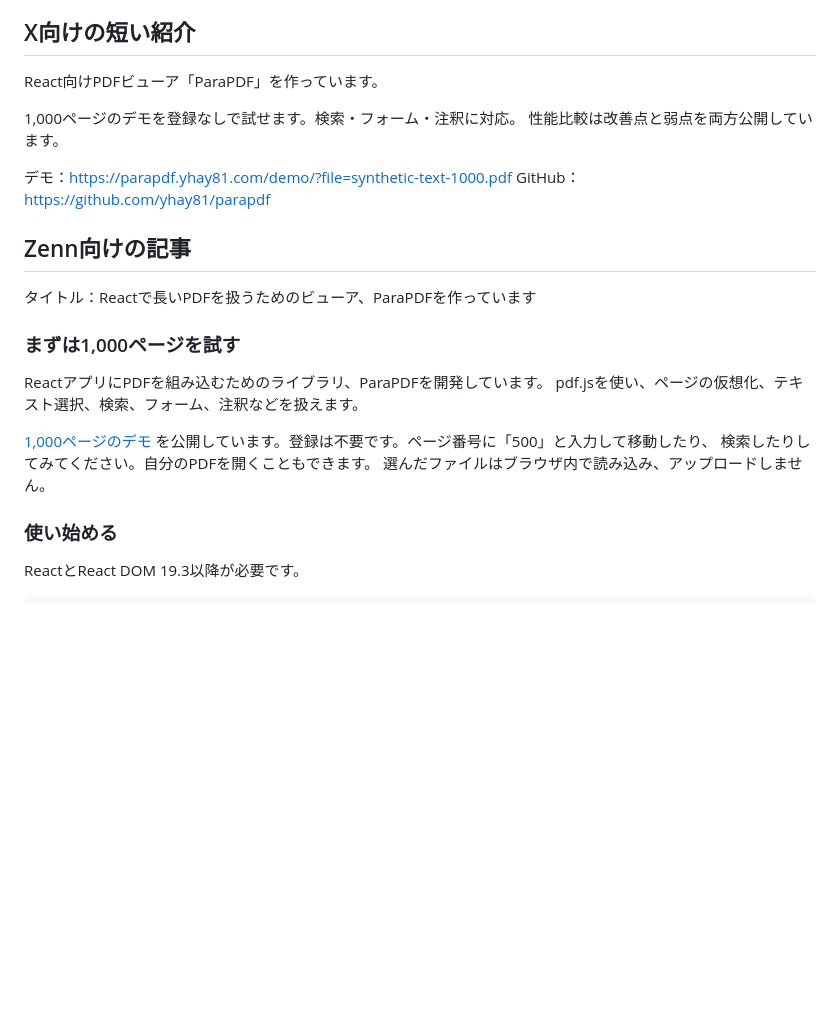
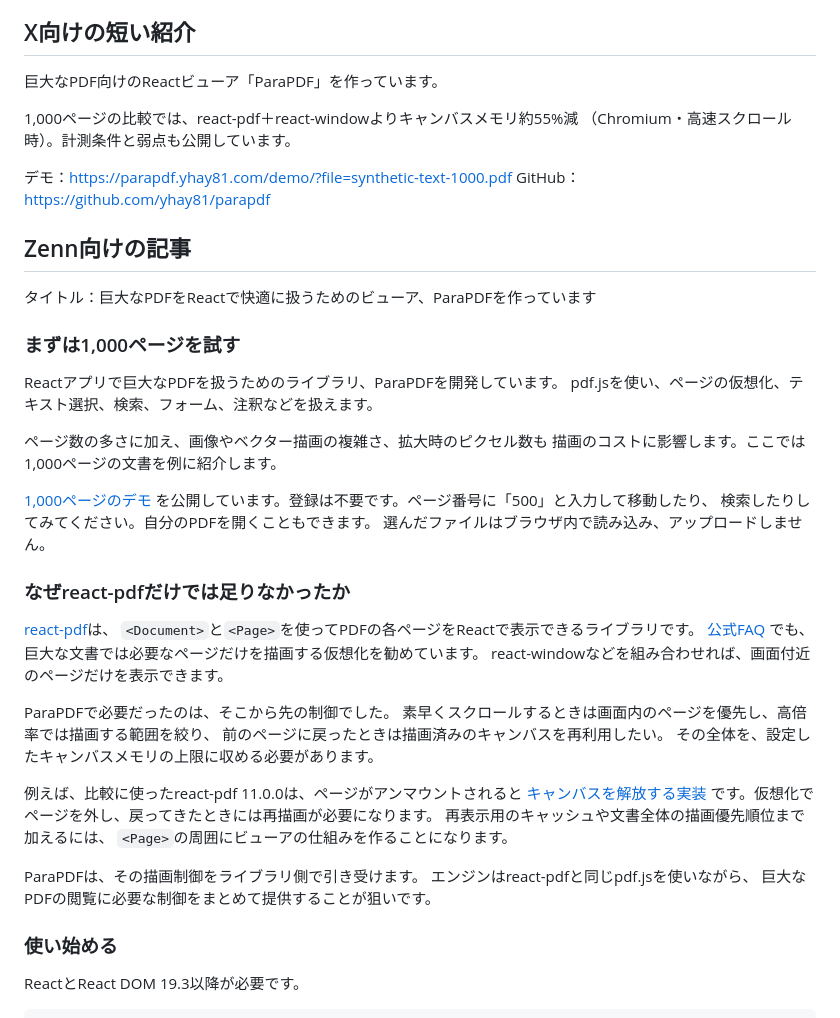
Before and after one commit to yhay81/parapdf, a Markdown page: docs/growth/launch.ja.md, the part around one of its changes. GitHub-like rendering; blank space fills up the shorter version.

```diff
--- a/docs/growth/launch.ja.md
+++ b/docs/growth/launch.ja.md
@@ -7,27 +7,53 @@ Hacker Newsは生成文・AIによる編集・自動投稿を認めていない
 
 ## X向けの短い紹介
 
-React向けPDFビューア「ParaPDF」を作っています。
+巨大なPDF向けのReactビューア「ParaPDF」を作っています。
 
-1,000ページのデモを登録なしで試せます。検索・フォーム・注釈に対応。
-性能比較は改善点と弱点を両方公開しています。
+1,000ページの比較では、react-pdf＋react-windowよりキャンバスメモリ約55%減
+（Chromium・高速スクロール時）。計測条件と弱点も公開しています。
 
 デモ：https://parapdf.yhay81.com/demo/?file=synthetic-text-1000.pdf
 GitHub：https://github.com/yhay81/parapdf
 
 ## Zenn向けの記事
 
-タイトル：Reactで長いPDFを扱うためのビューア、ParaPDFを作っています
+タイトル：巨大なPDFをReactで快適に扱うためのビューア、ParaPDFを作っています
 
 ### まずは1,000ページを試す
 
-ReactアプリにPDFを組み込むためのライブラリ、ParaPDFを開発しています。
+Reactアプリで巨大なPDFを扱うためのライブラリ、ParaPDFを開発しています。
 pdf.jsを使い、ページの仮想化、テキスト選択、検索、フォーム、注釈などを扱えます。
+
+ページ数の多さに加え、画像やベクター描画の複雑さ、拡大時のピクセル数も
+描画のコストに影響します。ここでは1,000ページの文書を例に紹介します。
 
 [1,000ページのデモ](https://parapdf.yhay81.com/demo/?file=synthetic-text-1000.pdf)
 を公開しています。登録は不要です。ページ番号に「500」と入力して移動したり、
 検索したりしてみてください。自分のPDFを開くこともできます。
 選んだファイルはブラウザ内で読み込み、アップロードしません。
+
+### なぜreact-pdfだけでは足りなかったか
+
+[react-pdf](https://github.com/wojtekmaj/react-pdf)は、
+`<Document>`と`<Page>`を使ってPDFの各ページをReactで表示できるライブラリです。
+[公式FAQ](https://github.com/wojtekmaj/react-pdf/wiki/Frequently-Asked-Questions#rendering-pdf-is-too-slow-what-can-i-do)
+でも、巨大な文書では必要なページだけを描画する仮想化を勧めています。
+react-windowなどを組み合わせれば、画面付近のページだけを表示できます。
+
+ParaPDFで必要だったのは、そこから先の制御でした。
+素早くスクロールするときは画面内のページを優先し、高倍率では描画する範囲を絞り、
+前のページに戻ったときは描画済みのキャンバスを再利用したい。
+その全体を、設定したキャンバスメモリの上限に収める必要があります。
+
+例えば、比較に使ったreact-pdf 11.0.0は、ページがアンマウントされると
+[キャンバスを解放する実装](https://github.com/wojtekmaj/react-pdf/blob/v11.0.0/packages/react-pdf/src/Page/Canvas.tsx)
+です。仮想化でページを外し、戻ってきたときには再描画が必要になります。
+再表示用のキャッシュや文書全体の描画優先順位まで加えるには、
+`<Page>`の周囲にビューアの仕組みを作ることになります。
+
+ParaPDFは、その描画制御をライブラリ側で引き受けます。
+エンジンはreact-pdfと同じpdf.jsを使いながら、
+巨大なPDFの閲覧に必要な制御をまとめて提供することが狙いです。
 
 ### 使い始める
 
```
Also changed, not shown: other parts of docs/growth/launch.ja.md (+30 -19 lines), README.md (+43 -18 lines), docs/growth/README.md (+16 -7 lines), .github/assets/social-preview.png, 1 other file.
